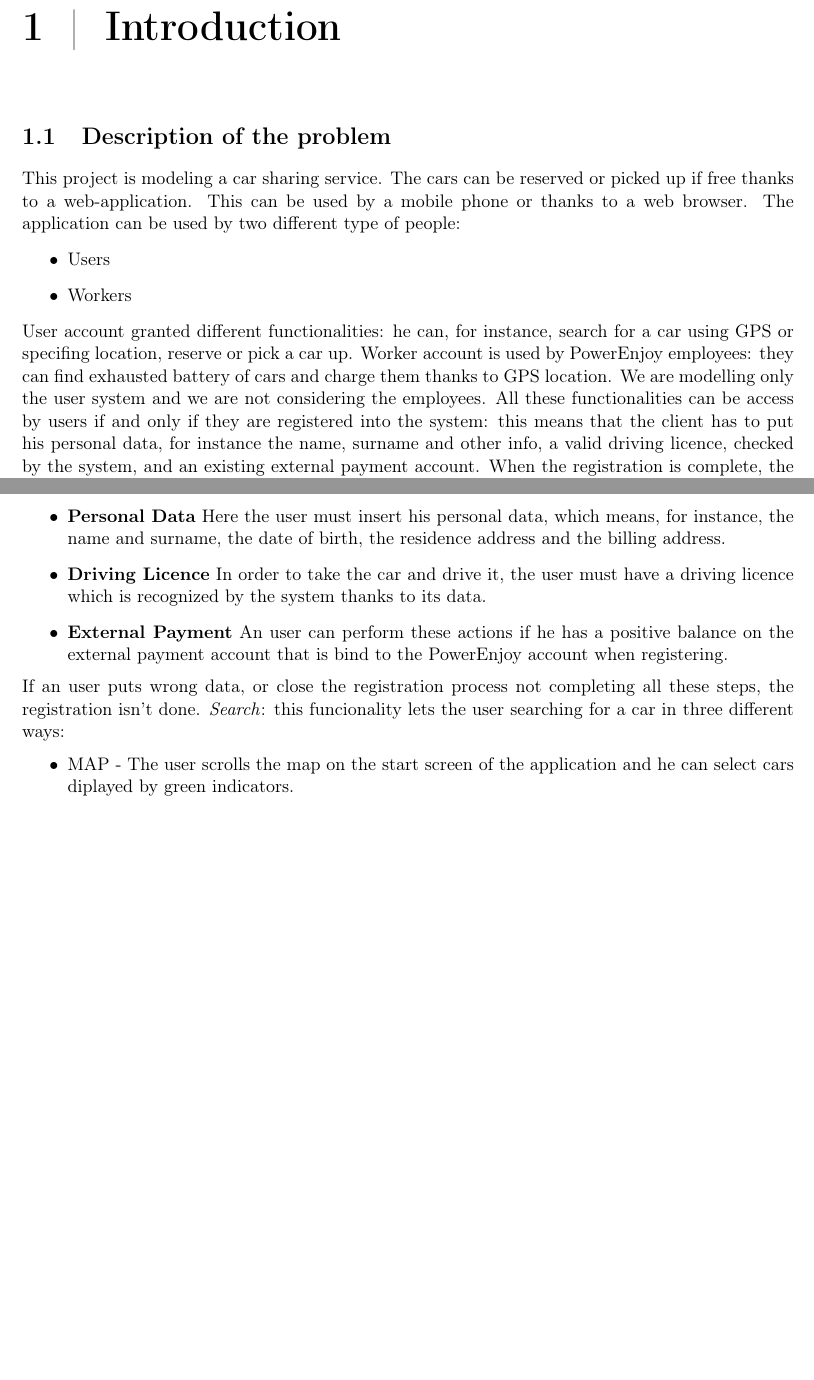
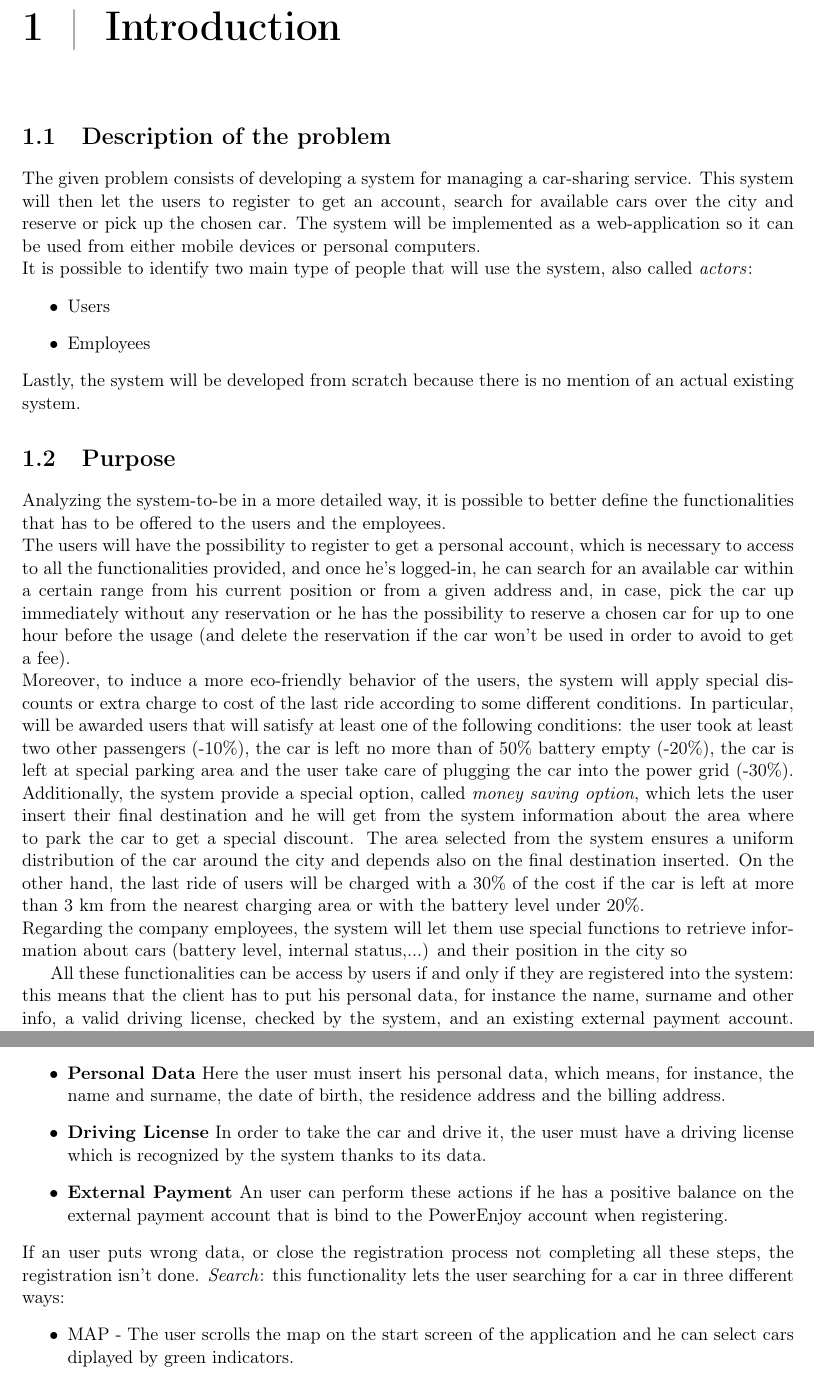
Before and after one commit to PoliCR/SoftEng2, a LaTeX document (1-RASD/Document/rasd.tex): two parts of pages 3 and 4 of 9 before the commit and two parts of pages 3 and 4 of 10 after it, joined at a grey line, cut so that both start at the same text, the shorter picture padded with empty space. Compiled offline with pdfLaTeX.

Commit message:
RASD: added (and reviewed) description and purpose in ch1
Signed-off-by: Phil <filippo2.testa@mail.polimi.it>

```diff
--- a/1-RASD/Document/rasd.tex
+++ b/1-RASD/Document/rasd.tex
@@ -134,19 +134,25 @@
 %  BEGIN TEXT
 %----------------------------------------------------------------------------------------
 \chapter{Introduction}
+
 \section{Description of the problem}
-This project is modeling a car sharing service.
-The cars can be reserved or picked up if free thanks to a web-application.
-This can be used by a mobile phone or thanks to a web browser.
-The application can be used by two different type of people:
+The given problem consists of developing a system for managing a car-sharing service. This system will then let the users to register to get an account, search for available cars over the city and reserve or pick up the chosen car. The system will be implemented as a web-application so it can be used from either mobile devices or personal computers.\\
+It is possible to identify two main type of people that will use the system, also called \textit{actors}:
 	\begin{itemize}
 		\item Users
-		\item Workers
+		\item Employees
 	\end{itemize}
-User account granted different functionalities: he can, for instance, search for a car using GPS or specifing location, reserve or pick a car up.
-Worker account is used by PowerEnjoy employees: they can find exhausted battery of cars and charge them thanks to GPS location.
-We are modelling only the user system and we are not considering the employees.
+Lastly, the system will be developed from scratch because there is no mention of an actual existing system.
+
+\section{Purpose}
+Analyzing the system-to-be in a more detailed way, it is possible to better define the functionalities that has to be offered to the users and the employees.\\
+The users will have the possibility to register to get a personal account, which is necessary to access to all the functionalities provided, and once he's logged-in, he can search for an available car within a certain range from his current position or from a given address and, in case, pick the car up immediately without any reservation or he has the possibility to reserve a chosen car for up to one hour before the usage (and delete the reservation if the car won't be used in order to avoid to get a fee). \\
+Moreover, to induce a more eco-friendly behavior of the users, the system will apply special discounts or extra charge to cost of the last ride according to some different conditions. In particular, will be awarded users that will satisfy at least one of the following conditions: the user took at least two other passengers (-10\%), the car is
+left no more than of 50\% battery empty (-20\%), the car is left at special parking area and the user take care of plugging the car into the power grid (-30\%). Additionally, the system provide a special option, called \textit{money saving option}, which lets the user insert their final destination and he will get from the system information about the area where to park the car to get a special discount. The area selected from the system ensures a uniform distribution of the car around the city and depends also on the final destination inserted.
+On the other hand, the last ride of users will be charged with a 30\% of the cost if the car is left at more than 3 km from the nearest charging area or with the battery level under 20\%.\\
+Regarding the company employees, the system will let them use special functions to retrieve information about cars (battery level, internal status,...) and their position in the city so
+
 All these functionalities can be access by users if and only if they are registered into the system:
-this means that the client has to put his personal data, for instance the name, surname and other info, a valid driving licence, checked by the system, and an existing external payment account.
+this means that the client has to put his personal data, for instance the name, surname and other info, a valid driving license, checked by the system, and an existing external payment account.
 When the registration is complete, the user must confirm using the email sent by the system.
 After he is registered, he can log into the system and use it in order to take a car.
@@ -167,11 +175,11 @@ So, the user can search for a car giving GPS position, specifing the location or
 \textit{Registration}: this let a guest becomes a valid user recognized by the system. The registration has three steps:
 	\begin{itemize}
 		\item \textbf{Personal Data} Here the user must insert his personal data, which means, for instance, the name and surname, the date of birth, the residence address and the billing address.
-		\item \textbf{Driving Licence} In order to take the car and drive it, the user must have a driving licence which is recognized by the system thanks to its data.
+		\item \textbf{Driving License} In order to take the car and drive it, the user must have a driving license which is recognized by the system thanks to its data.
 		\item \textbf{External Payment} An user can perform these actions if he has a positive balance on the external payment account that is bind to the PowerEnjoy account when registering.
 	\end{itemize}
 If an user puts wrong data, or close the registration process not completing all these steps, the registration isn't done.
-\textit{Search}: this funcionality lets the user searching for a car in three different ways:
+\textit{Search}: this functionality lets the user searching for a car in three different ways:
 	\begin{itemize}
 		\item MAP - The user scrolls the map on the start screen of the application and he can select cars diplayed by green indicators.
 		\item GPS - The user can select to use it location and then automatically display all the available cars on the map.
```
Also changed, not shown: 1-RASD/Document/rasd.tex (14 more changed lines).
